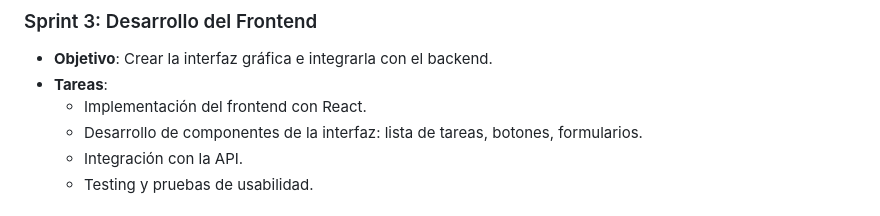
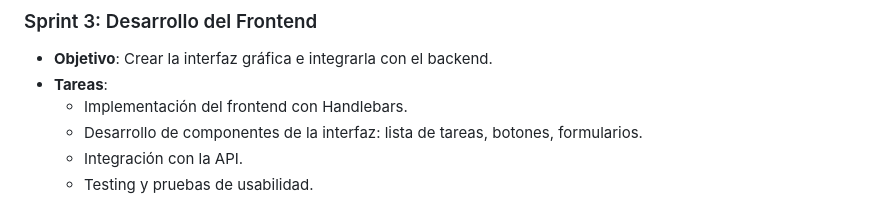
Before and after one commit to delgados-coder/TaskMate--CILSA-, a Markdown page: README.md, the part around the change. Drawn GitHub-style.

```diff
--- a/README.md
+++ b/README.md
@@ -38,7 +38,7 @@ Las reuniones de revisión de progreso se realizan semanalmente los lunes.
 ### Sprint 3: Desarrollo del Frontend
 - **Objetivo**: Crear la interfaz gráfica e integrarla con el backend.
 - **Tareas**:
-  - Implementación del frontend con React.
+  - Implementación del frontend con Handlebars.
   - Desarrollo de componentes de la interfaz: lista de tareas, botones, formularios.
   - Integración con la API.
   - Testing y pruebas de usabilidad.
```
